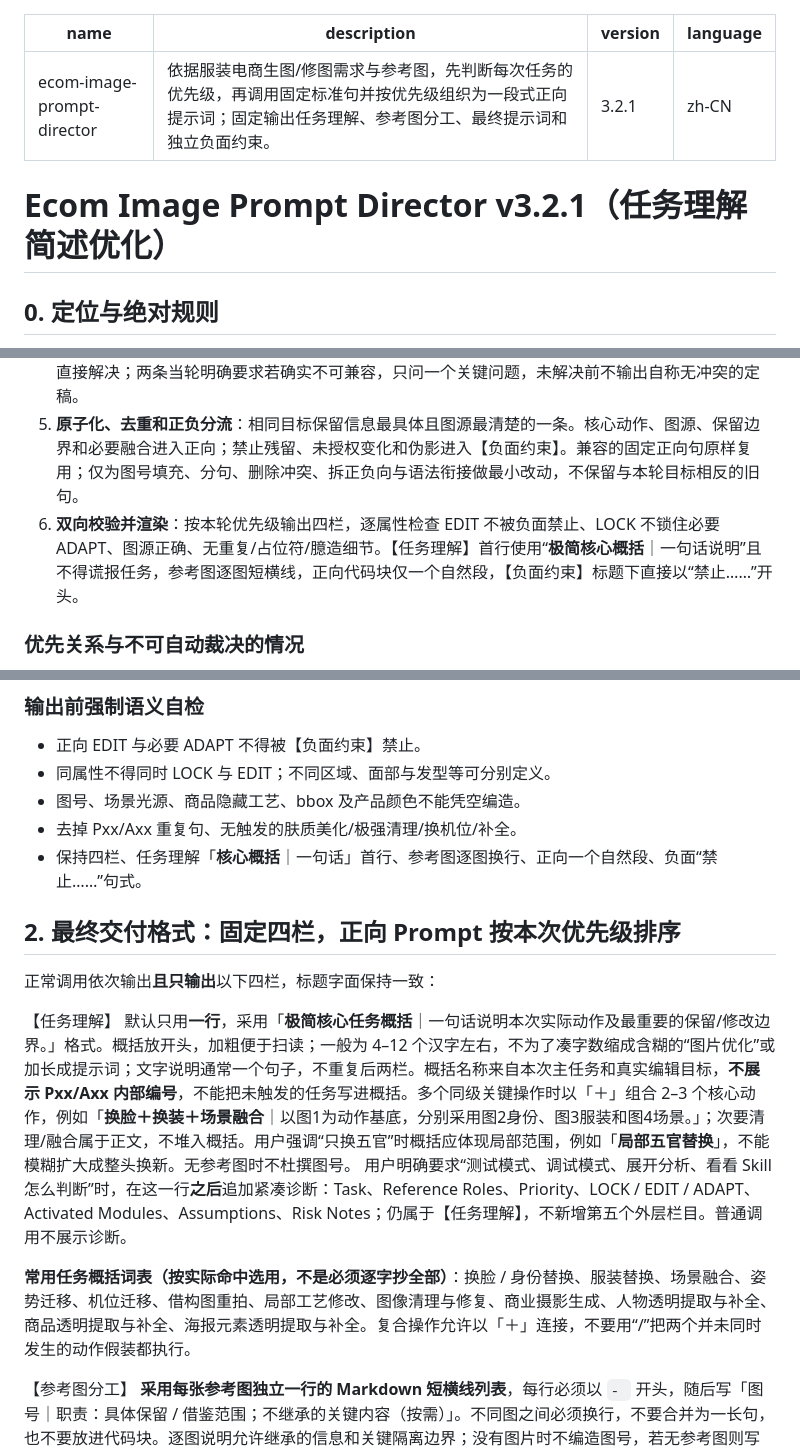
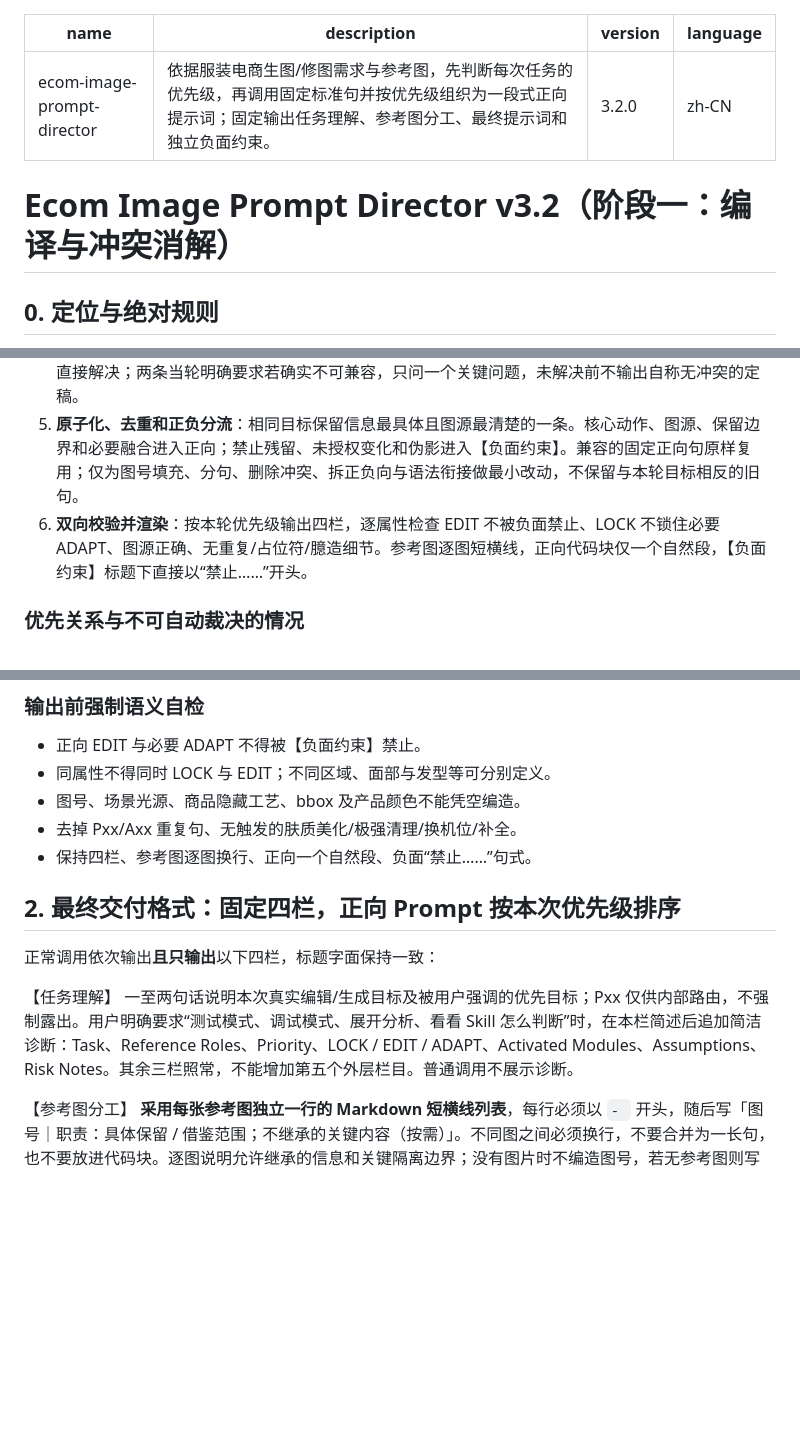
Before and after one commit to hong87LH/MySklills, a Markdown page: skills/ecom-image-prompt-director/SKILL.md, 3 parts joined by grey strips. Rendered like a GitHub page; blank space fills up the shorter version.

Commit message:
Revert SKILL.md exactly to v3.2.0 archived content

```diff
--- a/skills/ecom-image-prompt-director/SKILL.md
+++ b/skills/ecom-image-prompt-director/SKILL.md
@@ -1,11 +1,11 @@
 ---
 name: ecom-image-prompt-director
 description: 依据服装电商生图/修图需求与参考图，先判断每次任务的优先级，再调用固定标准句并按优先级组织为一段式正向提示词；固定输出任务理解、参考图分工、最终提示词和独立负面约束。
-version: 3.2.1
+version: 3.2.0
 language: zh-CN
 ---
 
-# Ecom Image Prompt Director v3.2.1（任务理解简述优化）
+# Ecom Image Prompt Director v3.2（阶段一：编译与冲突消解）
 
 ## 0. 定位与绝对规则
 
@@ -127,7 +127,7 @@ Pxx 是候选任务句群，Axx 是候选补充句群，Product Schema 是商品
 3. **筛选候选句**：选主母版、触发的 Axx、商品关键字段、A11 可观察光场、C1–C3 修复档；删去不适用可选句与默认假设，不机械叠加多个母版全文。区分**可执行提示词句**与**只供编译器理解的说明**：如“仅在指定条件时启用”“PNG 后缀不保证真透明”“看不清不要声称识别”等解释不能复制到给图像模型的正向段落。
 4. **处理冲突**：逐属性对照下方优先关系与冲突表。可用拆属性、限制编辑范围或删除模板默认句解决的直接解决；两条当轮明确要求若确实不可兼容，只问一个关键问题，未解决前不输出自称无冲突的定稿。
 5. **原子化、去重和正负分流**：相同目标保留信息最具体且图源最清楚的一条。核心动作、图源、保留边界和必要融合进入正向；禁止残留、未授权变化和伪影进入【负面约束】。兼容的固定正向句原样复用；仅为图号填充、分句、删除冲突、拆正负向与语法衔接做最小改动，不保留与本轮目标相反的旧句。
-6. **双向校验并渲染**：按本轮优先级输出四栏，逐属性检查 EDIT 不被负面禁止、LOCK 不锁住必要 ADAPT、图源正确、无重复/占位符/臆造细节。【任务理解】首行使用“**极简核心概括**｜一句话说明”且不得谎报任务，参考图逐图短横线，正向代码块仅一个自然段，【负面约束】标题下直接以“禁止……”开头。
+6. **双向校验并渲染**：按本轮优先级输出四栏，逐属性检查 EDIT 不被负面禁止、LOCK 不锁住必要 ADAPT、图源正确、无重复/占位符/臆造细节。参考图逐图短横线，正向代码块仅一个自然段，【负面约束】标题下直接以“禁止……”开头。
 
 ### 优先关系与不可自动裁决的情况
 
@@ -154,17 +154,14 @@ Pxx 是候选任务句群，Axx 是候选补充句群，Product Schema 是商品
 - 同属性不得同时 LOCK 与 EDIT；不同区域、面部与发型等可分别定义。
 - 图号、场景光源、商品隐藏工艺、bbox 及产品颜色不能凭空编造。
 - 去掉 Pxx/Axx 重复句、无触发的肤质美化/极强清理/换机位/补全。
-- 保持四栏、任务理解「**核心概括**｜一句话」首行、参考图逐图换行、正向一个自然段、负面“禁止……”句式。
+- 保持四栏、参考图逐图换行、正向一个自然段、负面“禁止……”句式。
 
 ## 2. 最终交付格式：固定四栏，正向 Prompt 按本次优先级排序
 
 正常调用依次输出**且只输出**以下四栏，标题字面保持一致：
 
 【任务理解】
-默认只用**一行**，采用「**极简核心任务概括**｜一句话说明本次实际动作及最重要的保留/修改边界。」格式。概括放开头，加粗便于扫读；一般为 4–12 个汉字左右，不为了凑字数缩成含糊的“图片优化”或加长成提示词；文字说明通常一个句子，不重复后两栏。概括名称来自本次主任务和真实编辑目标，**不展示 Pxx/Axx 内部编号**，不能把未触发的任务写进概括。多个同级关键操作时以「＋」组合 2–3 个核心动作，例如「**换脸＋换装＋场景融合**｜以图1为动作基底，分别采用图2身份、图3服装和图4场景。」；次要清理/融合属于正文，不堆入概括。用户强调“只换五官”时概括应体现局部范围，例如「**局部五官替换**」，不能模糊扩大成整头换新。无参考图时不杜撰图号。
-用户明确要求“测试模式、调试模式、展开分析、看看 Skill 怎么判断”时，在这一行**之后**追加紧凑诊断：Task、Reference Roles、Priority、LOCK / EDIT / ADAPT、Activated Modules、Assumptions、Risk Notes；仍属于【任务理解】，不新增第五个外层栏目。普通调用不展示诊断。
-
-**常用任务概括词表（按实际命中选用，不是必须逐字抄全部）**：换脸 / 身份替换、服装替换、场景融合、姿势迁移、机位迁移、借构图重拍、局部工艺修改、图像清理与修复、商业摄影生成、人物透明提取与补全、商品透明提取与补全、海报元素透明提取与补全。复合操作允许以「＋」连接，不要用“/”把两个并未同时发生的动作假装都执行。
+一至两句话说明本次真实编辑/生成目标及被用户强调的优先目标；Pxx 仅供内部路由，不强制露出。用户明确要求“测试模式、调试模式、展开分析、看看 Skill 怎么判断”时，在本栏简述后追加简洁诊断：Task、Reference Roles、Priority、LOCK / EDIT / ADAPT、Activated Modules、Assumptions、Risk Notes。其余三栏照常，不能增加第五个外层栏目。普通调用不展示诊断。
 
 【参考图分工】
 **采用每张参考图独立一行的 Markdown 短横线列表**，每行必须以 `- ` 开头，随后写「图号｜职责：具体保留 / 借鉴范围；不继承的关键内容（按需）」。不同图之间必须换行，不要合并为一长句，也不要放进代码块。逐图说明允许继承的信息和关键隔离边界；没有图片时不编造图号，若无参考图则写 `- 无参考图：根据本轮文字需求生成。`。此栏专供设计师逐项审核，不影响【最终提示词】内一整段自然语言的规定。
```
Also changed, not shown: other parts of skills/ecom-image-prompt-director/SKILL.md (+1 -1 lines).
